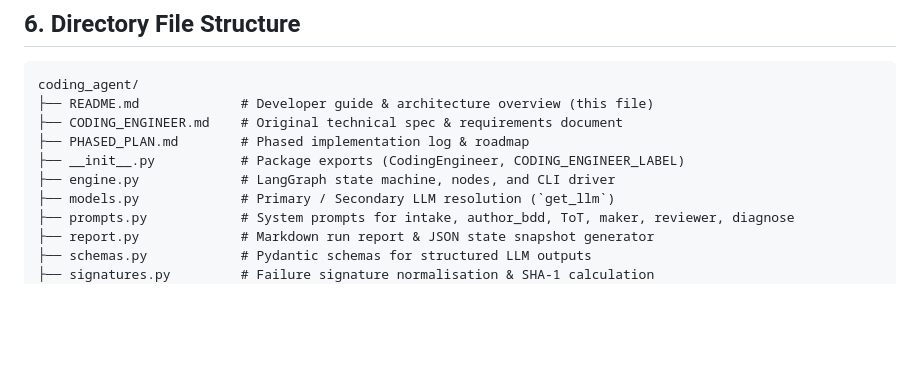
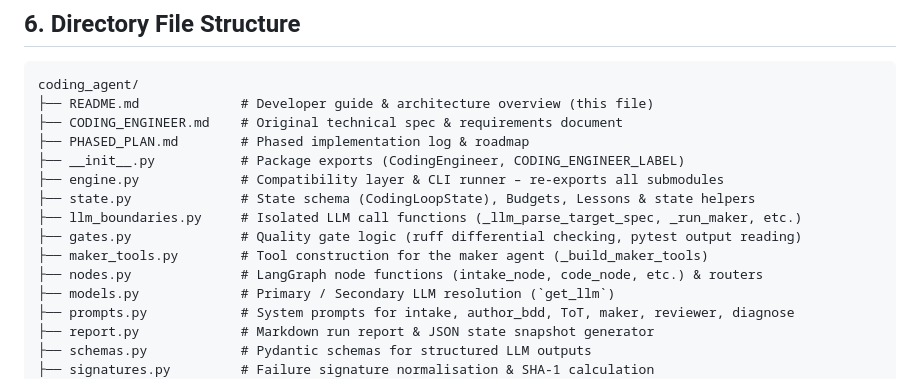
Before and after one commit to ly2xxx/langgraph_ollama, a Markdown page: coding_agent/README.md, the part around the change. Rendered like a GitHub page; blank space fills up the shorter version.

Commit message:
major refactor

```diff
--- a/coding_agent/README.md
+++ b/coding_agent/README.md
@@ -255,7 +255,12 @@ coding_agent/
 ├── CODING_ENGINEER.md    # Original technical spec & requirements document
 ├── PHASED_PLAN.md        # Phased implementation log & roadmap
 ├── __init__.py           # Package exports (CodingEngineer, CODING_ENGINEER_LABEL)
-├── engine.py             # LangGraph state machine, nodes, and CLI driver
+├── engine.py             # Compatibility layer & CLI runner – re-exports all submodules
+├── state.py              # State schema (CodingLoopState), Budgets, Lessons & state helpers
+├── llm_boundaries.py     # Isolated LLM call functions (_llm_parse_target_spec, _run_maker, etc.)
+├── gates.py              # Quality gate logic (ruff differential checking, pytest output reading)
+├── maker_tools.py        # Tool construction for the maker agent (_build_maker_tools)
+├── nodes.py              # LangGraph node functions (intake_node, code_node, etc.) & routers
 ├── models.py             # Primary / Secondary LLM resolution (`get_llm`)
 ├── prompts.py            # System prompts for intake, author_bdd, ToT, maker, reviewer, diagnose
 ├── report.py             # Markdown run report & JSON state snapshot generator
```
